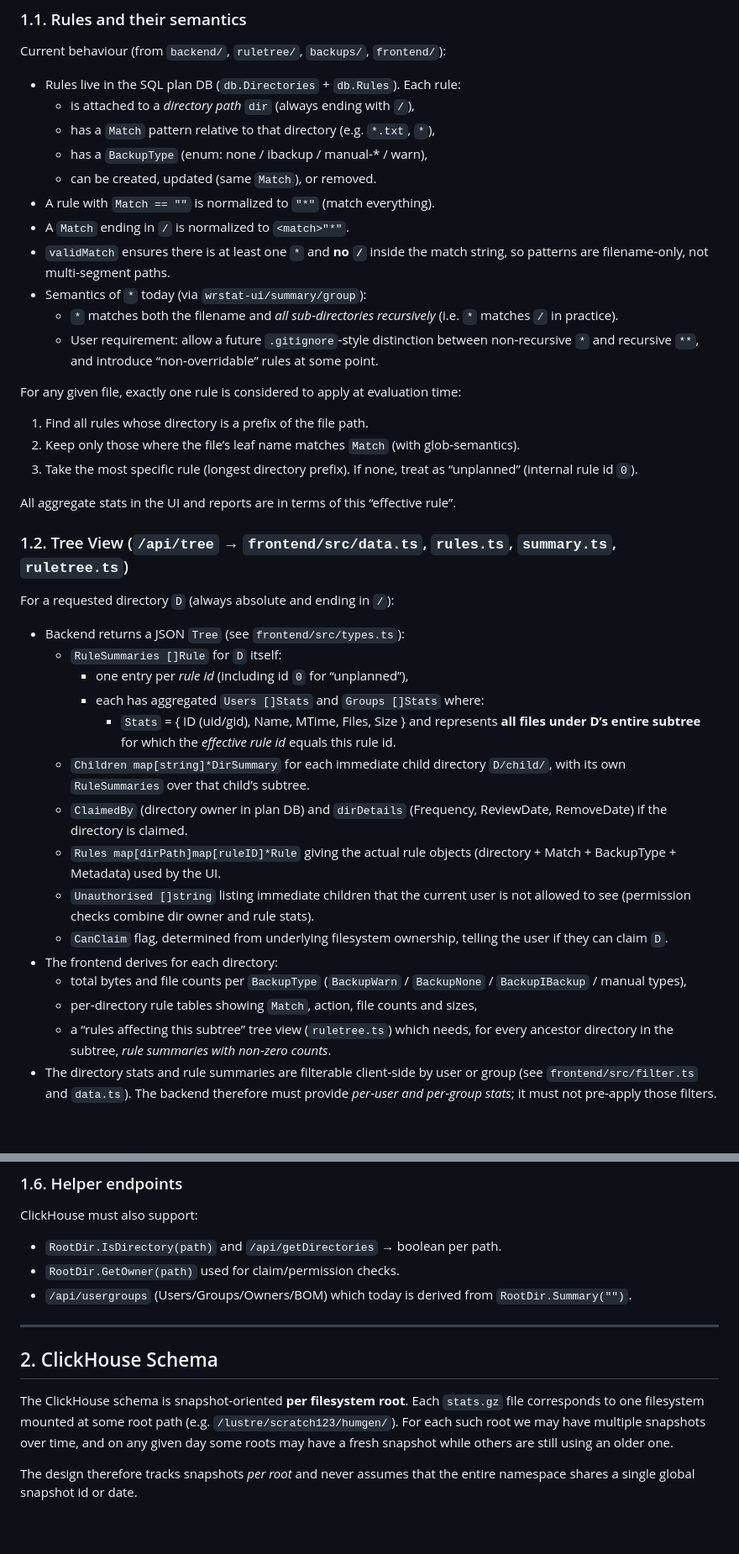
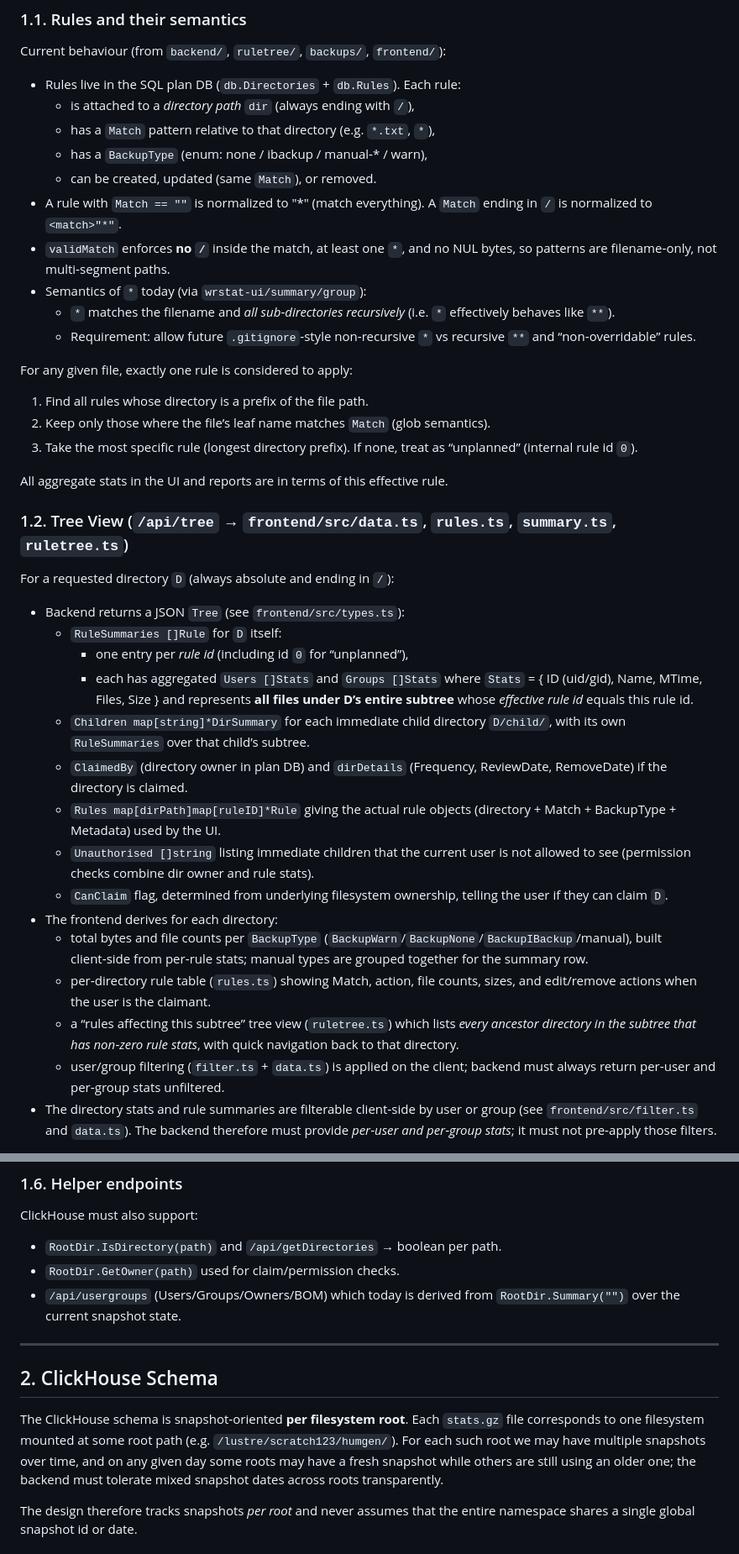
Before and after one commit to wtsi-hgi/backup-plans, a Markdown page: clickhouse-specs.md, 2 parts joined by grey strips. Shown: that part at 84% size. Drawn GitHub-style; blank space fills up the shorter version.

Commit message:
Specs improved

```diff
--- a/clickhouse-specs.md
+++ b/clickhouse-specs.md
@@ -29,28 +29,24 @@ Current behaviour (from `backend/`, `ruletree/`, `backups/`, `frontend/`):
     - has a `Match` pattern relative to that directory (e.g. `*.txt`, `*`),
     - has a `BackupType` (enum: none / ibackup / manual‑* / warn),
     - can be created, updated (same `Match`), or removed.
-- A rule with `Match == ""` is normalized to `"*"` (match everything).
-- A `Match` ending in `/` is normalized to `<match>"*"`.
-- `validMatch` ensures there is at least one `*` and **no `/`** inside the
-    match string, so patterns are filename‑only, not multi‑segment paths.
+- A rule with `Match == ""` is normalized to "*" (match everything). A
+    `Match` ending in `/` is normalized to `<match>"*"`.
+- `validMatch` enforces **no `/`** inside the match, at least one `*`, and no
+    NUL bytes, so patterns are filename‑only, not multi‑segment paths.
 - Semantics of `*` today (via `wrstat-ui/summary/group`):
-    - `*` matches both the filename and *all sub‑directories recursively*
-        (i.e. `*` matches `/` in practice).
-    - User requirement: allow a future `.gitignore`‑style distinction between
-        non‑recursive `*` and recursive `**`, and introduce “non‑overridable”
-        rules at some point.
+    - `*` matches the filename and *all sub‑directories recursively* (i.e. `*`
+      effectively behaves like `**`).
+    - Requirement: allow future `.gitignore`‑style non‑recursive `*` vs
+      recursive `**` and “non‑overridable” rules.
 
-For any given file, exactly one rule is considered to apply at evaluation
-time:
+For any given file, exactly one rule is considered to apply:
 
 1. Find all rules whose directory is a prefix of the file path.
-2. Keep only those where the file’s leaf name matches `Match` (with
-     glob‑semantics).
+2. Keep only those where the file’s leaf name matches `Match` (glob semantics).
 3. Take the most specific rule (longest directory prefix). If none, treat as
-     “unplanned” (internal rule id `0`).
+   “unplanned” (internal rule id `0`).
 
-All aggregate stats in the UI and reports are in terms of this “effective
-rule”.
+All aggregate stats in the UI and reports are in terms of this effective rule.
 
 ### 1.2. Tree View (`/api/tree` → `frontend/src/data.ts`, `rules.ts`, `summary.ts`, `ruletree.ts`)
 
@@ -59,10 +55,10 @@ For a requested directory `D` (always absolute and ending in `/`):
 - Backend returns a JSON `Tree` (see `frontend/src/types.ts`):
     - `RuleSummaries []Rule` for `D` itself:
         - one entry per *rule id* (including id `0` for “unplanned”),
-        - each has aggregated `Users []Stats` and `Groups []Stats` where:
-            - `Stats` = { ID (uid/gid), Name, MTime, Files, Size } and represents
-                **all files under D’s entire subtree** for which the *effective rule
-                id* equals this rule id.
+        - each has aggregated `Users []Stats` and `Groups []Stats` where
+          `Stats` = { ID (uid/gid), Name, MTime, Files, Size } and represents
+          **all files under D’s entire subtree** whose *effective rule id*
+          equals this rule id.
     - `Children map[string]*DirSummary` for each immediate child directory
         `D/child/`, with its own `RuleSummaries` over that child’s subtree.
     - `ClaimedBy` (directory owner in plan DB) and `dirDetails` (Frequency,
@@ -74,12 +70,16 @@ For a requested directory `D` (always absolute and ending in `/`):
     - `CanClaim` flag, determined from underlying filesystem ownership, telling
         the user if they can claim `D`.
 - The frontend derives for each directory:
-    - total bytes and file counts per `BackupType` (`BackupWarn` / `BackupNone`
-        / `BackupIBackup` / manual types),
-    - per‑directory rule tables showing `Match`, action, file counts and sizes,
-    - a “rules affecting this subtree” tree view (`ruletree.ts`) which needs, for
-        every ancestor directory in the subtree, *rule summaries with non‑zero
-        counts*.
+    - total bytes and file counts per `BackupType`
+      (`BackupWarn`/`BackupNone`/`BackupIBackup`/manual), built client‑side from
+      per‑rule stats; manual types are grouped together for the summary row.
+    - per‑directory rule table (`rules.ts`) showing Match, action, file counts,
+      sizes, and edit/remove actions when the user is the claimant.
+    - a “rules affecting this subtree” tree view (`ruletree.ts`) which lists
+      *every ancestor directory in the subtree that has non‑zero rule stats*,
+      with quick navigation back to that directory.
+    - user/group filtering (`filter.ts` + `data.ts`) is applied on the client;
+      backend must always return per‑user and per‑group stats unfiltered.
 - The directory stats and rule summaries are filterable client‑side by user or
     group (see `frontend/src/filter.ts` and `data.ts`). The backend therefore
     must provide *per‑user and per‑group stats*; it must not pre‑apply those
@@ -161,7 +161,7 @@ ClickHouse must also support:
 - `RootDir.IsDirectory(path)` and `/api/getDirectories` → boolean per path.
 - `RootDir.GetOwner(path)` used for claim/permission checks.
 - `/api/usergroups` (Users/Groups/Owners/BOM) which today is derived from
-    `RootDir.Summary("")`.
+    `RootDir.Summary("")` over the current snapshot state.
 
 ---
 
@@ -171,7 +171,8 @@ The ClickHouse schema is snapshot‑oriented **per filesystem root**. Each
 `stats.gz` file corresponds to one filesystem mounted at some root path (e.g.
 `/lustre/scratch123/humgen/`). For each such root we may have multiple
 snapshots over time, and on any given day some roots may have a fresh snapshot
-while others are still using an older one.
+while others are still using an older one; the backend must tolerate mixed
+snapshot dates across roots transparently.
 
 The design therefore tracks snapshots *per root* and never assumes that the
 entire namespace shares a single global snapshot id or date.
```
Also changed, not shown: other parts of clickhouse-specs.md (+34 -29 lines).
